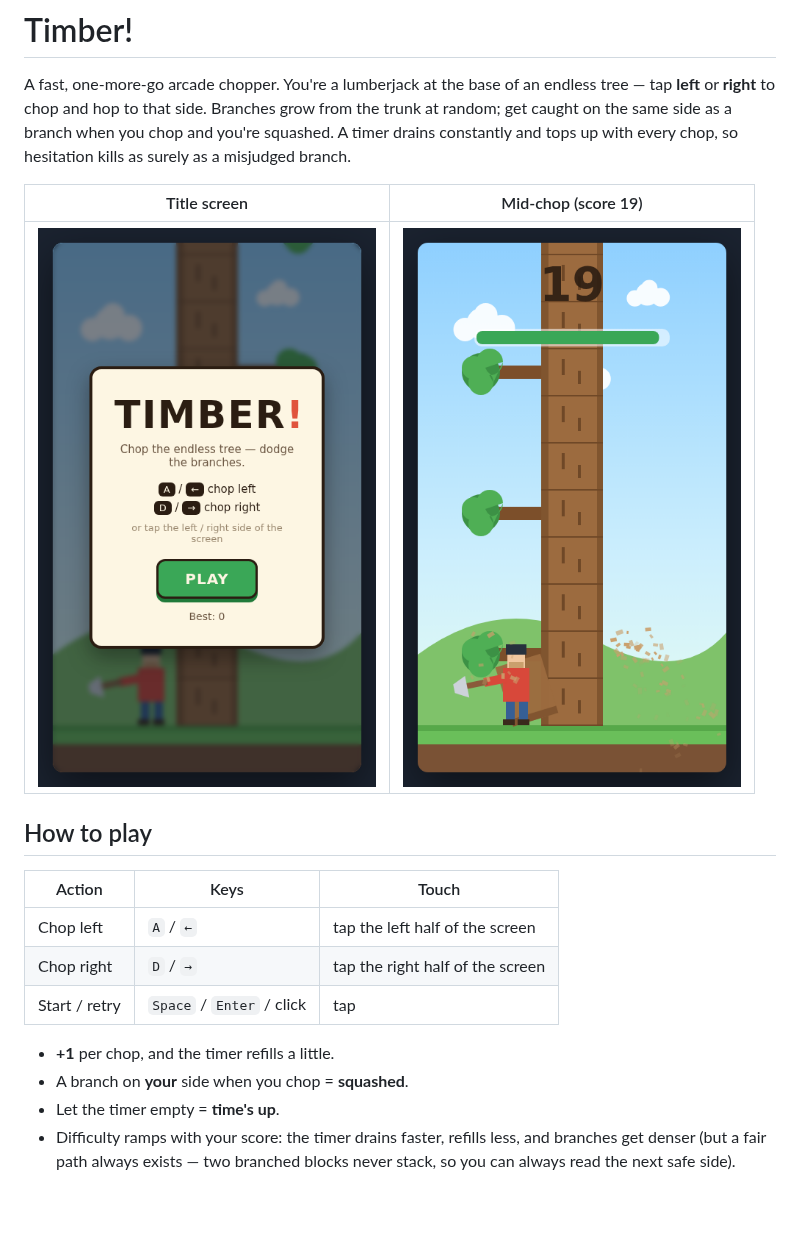
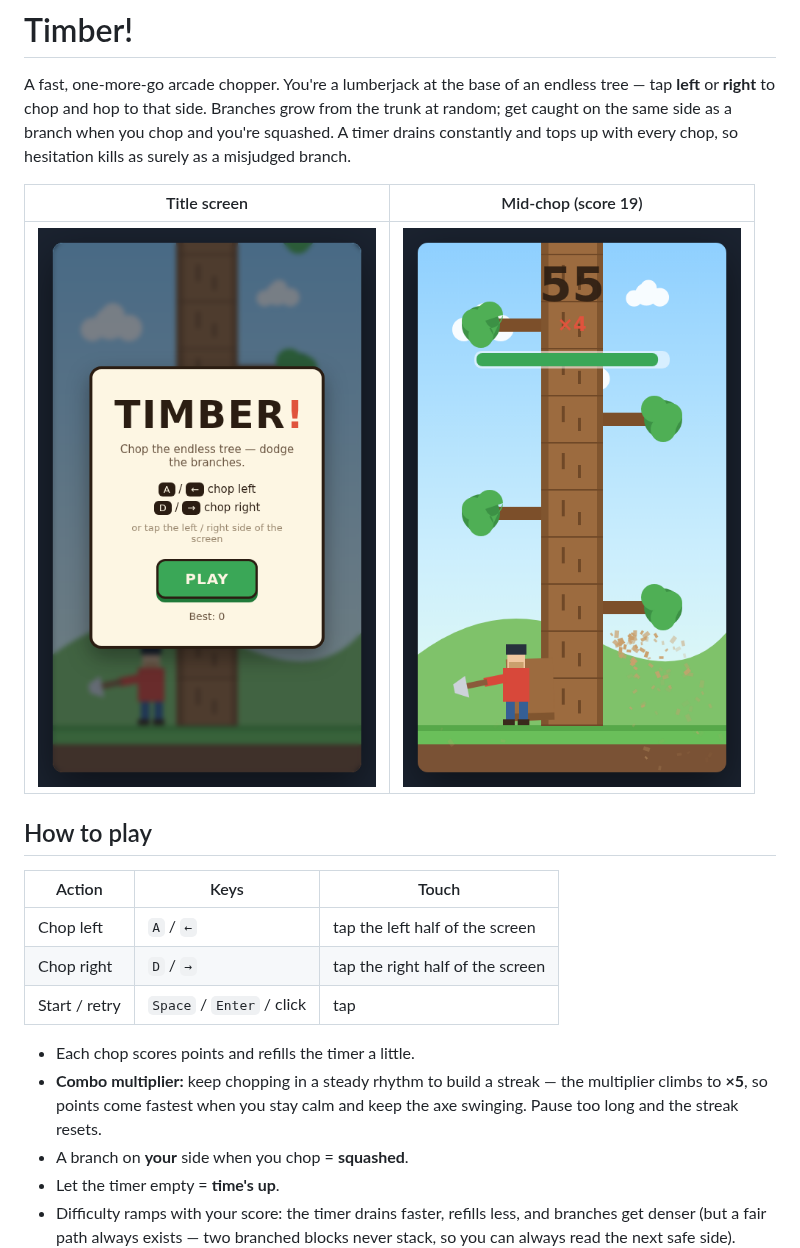
Before and after one commit to jason32456/claude_code-workspace, a Markdown page: timber/README.md, the part around the change. GitHub-like rendering; pictures changed too: timber/screenshots/play.png; blank space fills up the shorter version.

Commit message:
Add combo multiplier to Timber!
Sustained-rhythm chopping builds a score multiplier up to x5, with a HUD
indicator and a punch effect when it climbs. Streak resets if you pause.

```diff
--- a/timber/README.md
+++ b/timber/README.md
@@ -18,7 +18,10 @@ chop, so hesitation kills as surely as a misjudged branch.
 | Chop right | `D` / `→` | tap the right half of the screen |
 | Start / retry | `Space` / `Enter` / click | tap |
 
-- **+1** per chop, and the timer refills a little.
+- Each chop scores points and refills the timer a little.
+- **Combo multiplier:** keep chopping in a steady rhythm to build a streak —
+  the multiplier climbs to **×5**, so points come fastest when you stay calm and
+  keep the axe swinging. Pause too long and the streak resets.
 - A branch on **your** side when you chop = **squashed**.
 - Let the timer empty = **time's up**.
 - Difficulty ramps with your score: the timer drains faster, refills less, and
```
Also changed, not shown: 3 other files.
